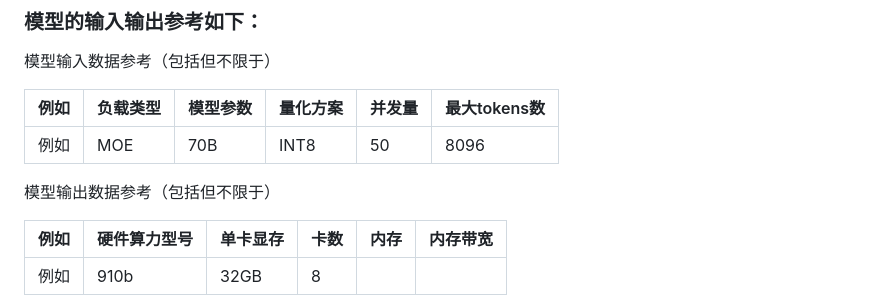
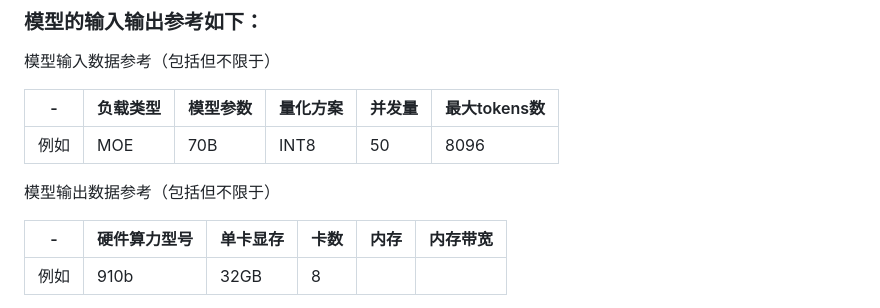
Before and after one commit to TobyMint/AICompass, a Markdown page: README.md, the part around the change. Drawn GitHub-style.

```diff
--- a/README.md
+++ b/README.md
@@ -16,13 +16,13 @@
 ### 模型的输入输出参考如下：
 模型输入数据参考（包括但不限于）
 
-| 例如 | 负载类型 | 模型参数 | 量化方案 | 并发量 | 最大tokens数 |
+| - | 负载类型 | 模型参数 | 量化方案 | 并发量 | 最大tokens数 |
 | ----------- | ----------- | ----------- | ----------- | ----------- | ----------- |
 | 例如 | MOE | 70B | INT8 | 50 | 8096 |
 
 模型输出数据参考（包括但不限于）
 
-| 例如 | 硬件算力型号 | 单卡显存 | 卡数 | 内存 | 内存带宽 |
+| - | 硬件算力型号 | 单卡显存 | 卡数 | 内存 | 内存带宽 |
 | ----------- | ----------- | ----------- | ----------- | ----------- | ----------- |
 | 例如 | 910b | 32GB | 8 |  |  |
 
```
